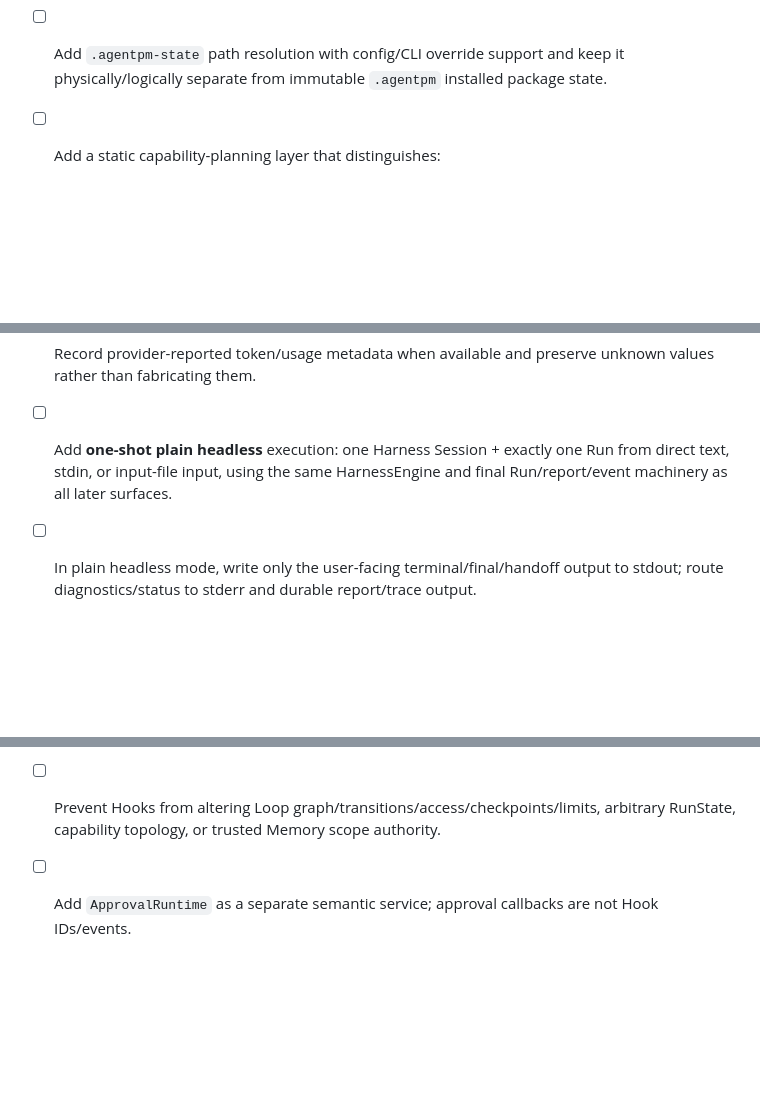
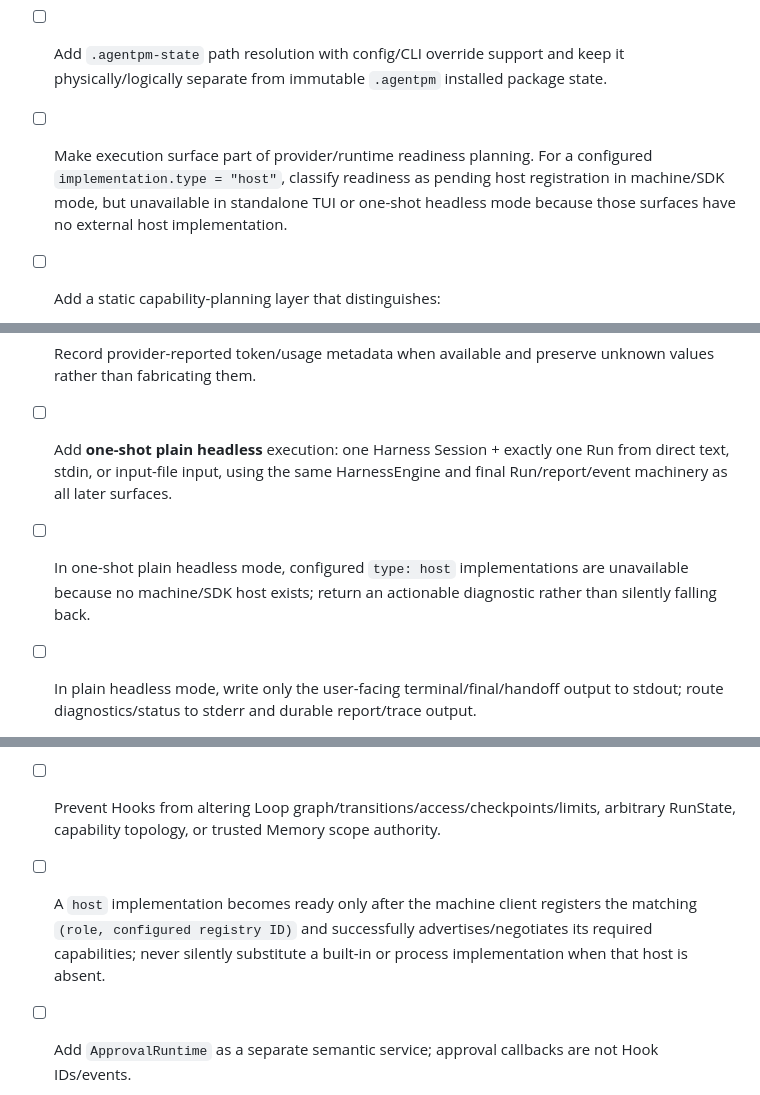
Before and after one commit to agentpm-dev/cli, a Markdown page: specs/2026-08-20-harness/tasks.md, 3 parts joined by grey strips. Drawn GitHub-style; blank space fills up the shorter version.

Commit message:
Tasks updates

```diff
--- a/specs/2026-08-20-harness/tasks.md
+++ b/specs/2026-08-20-harness/tasks.md
@@ -89,6 +89,8 @@
 - [ ] Resolve configured runtime scope values without giving model code authority to choose them.
 - [ ] Compute which Memory spaces require which authored scope keys and report unresolved required runtime scope values as capability-readiness diagnostics rather than letting the model invent values.
 - [ ] Add `.agentpm-state` path resolution with config/CLI override support and keep it physically/logically separate from immutable `.agentpm` installed package state.
+
+- [ ] Make execution surface part of provider/runtime readiness planning. For a configured `implementation.type = "host"`, classify readiness as pending host registration in machine/SDK mode, but unavailable in standalone TUI or one-shot headless mode because those surfaces have no external host implementation.
 
 - [ ] Add a static capability-planning layer that distinguishes:
     - authored candidates from Agent bindings and Skill inheritance,
@@ -362,6 +364,7 @@ This gives us the Harness command shell, portable contract corrections, strict `
 - [ ] Record provider-reported token/usage metadata when available and preserve unknown values rather than fabricating them.
 
 - [ ] Add **one-shot plain headless** execution: one Harness Session + exactly one Run from direct text, stdin, or input-file input, using the same HarnessEngine and final Run/report/event machinery as all later surfaces.
+- [ ] In one-shot plain headless mode, configured `type: host` implementations are unavailable because no machine/SDK host exists; return an actionable diagnostic rather than silently falling back.
 - [ ] In plain headless mode, write only the user-facing terminal/final/handoff output to stdout; route diagnostics/status to stderr and durable report/trace output.
 - [ ] Flush report/trace and deterministically shut down Session-owned resources before process exit.
 - [ ] Use documented terminal behavior from `spec.md`: `ended` and `handed_off` are successful CLI outcomes; `aborted`, `failed`, `cancelled`, `limit_reached`, and `approval_required` are non-success outcomes according to repository CLI conventions.
@@ -485,6 +488,8 @@ This gives us the hardened public `agentpm run --machine` surface, real Harness
 - [ ] Apply ordered configured Hook bindings first, then SDK-hosted registrations in host registration order.
 - [ ] Make Hook failure `closed` by default; `continue` records the failure and proceeds without applying an invalid/failed patch. Preserve binding order and never silently fail open.
 - [ ] Prevent Hooks from altering Loop graph/transitions/access/checkpoints/limits, arbitrary RunState, capability topology, or trusted Memory scope authority.
+
+- [ ] A `host` implementation becomes ready only after the machine client registers the matching `(role, configured registry ID)` and successfully advertises/negotiates its required capabilities; never silently substitute a built-in or process implementation when that host is absent.
 
 - [ ] Add `ApprovalRuntime` as a separate semantic service; approval callbacks are not Hook IDs/events.
 - [ ] Route Engine checkpoint requests through one ApprovalRuntime resolution path and preserve Milestone 4 authored-order checkpoint semantics.
```
Also changed, not shown: other parts of specs/2026-08-20-harness/tasks.md (+2 -0 lines).
